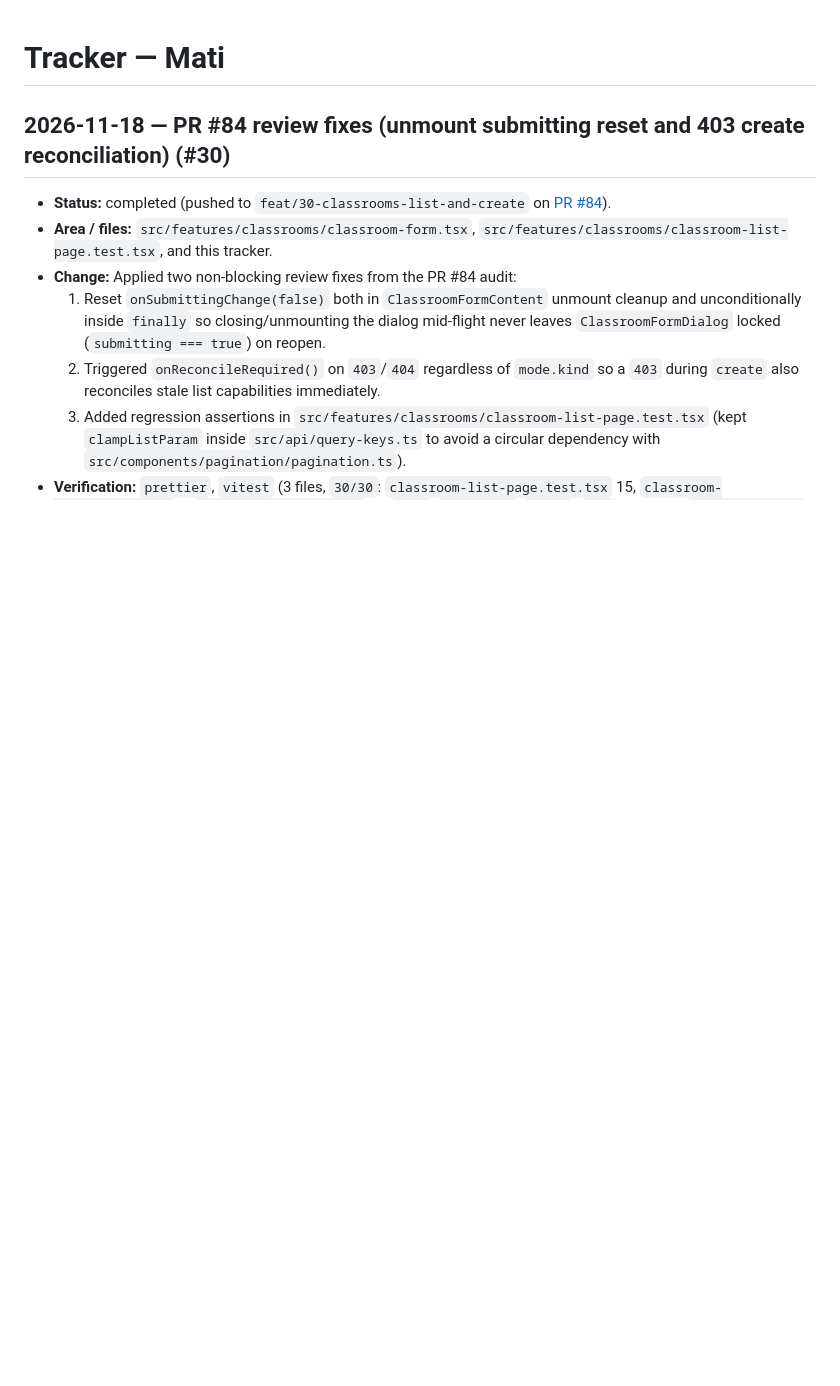
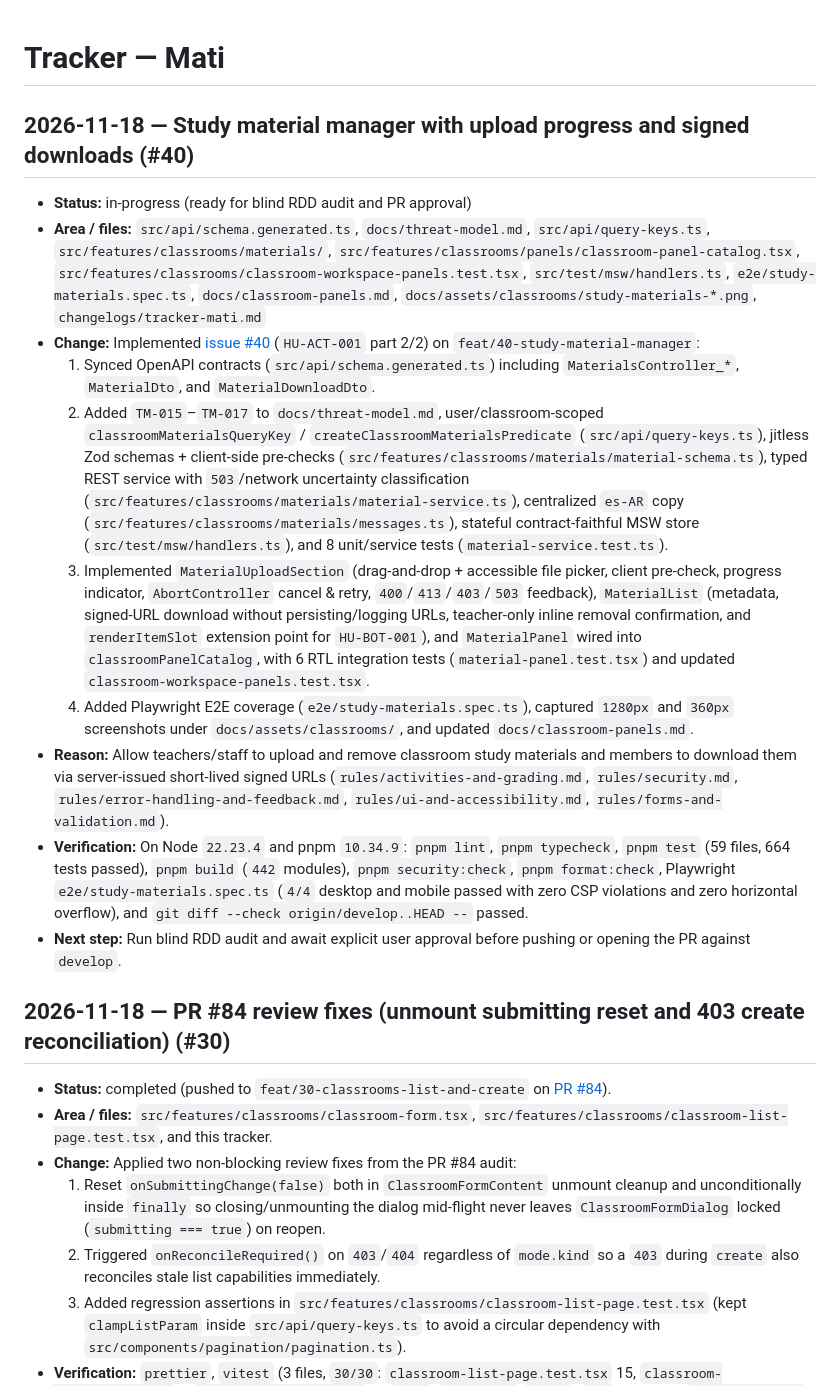
Before and after one commit to Agustin742/integratec-final-front, a Markdown page: changelogs/tracker-mati.md, the part around the change. GitHub-like rendering; blank space fills up the shorter version.

Commit message:
test(materials): add E2E coverage, captures, and docs

```diff
--- a/changelogs/tracker-mati.md
+++ b/changelogs/tracker-mati.md
@@ -1,4 +1,17 @@
 # Tracker — Mati
+
+## 2026-11-18 — Study material manager with upload progress and signed downloads (#40)
+
+- **Status:** in-progress (ready for blind RDD audit and PR approval)
+- **Area / files:** `src/api/schema.generated.ts`, `docs/threat-model.md`, `src/api/query-keys.ts`, `src/features/classrooms/materials/`, `src/features/classrooms/panels/classroom-panel-catalog.tsx`, `src/features/classrooms/classroom-workspace-panels.test.tsx`, `src/test/msw/handlers.ts`, `e2e/study-materials.spec.ts`, `docs/classroom-panels.md`, `docs/assets/classrooms/study-materials-*.png`, `changelogs/tracker-mati.md`
+- **Change:** Implemented [issue #40](https://github.com/Agustin742/integratec-final-front/issues/40) (`HU-ACT-001` part 2/2) on `feat/40-study-material-manager`:
+  1. Synced OpenAPI contracts (`src/api/schema.generated.ts`) including `MaterialsController_*`, `MaterialDto`, and `MaterialDownloadDto`.
+  2. Added `TM-015`–`TM-017` to `docs/threat-model.md`, user/classroom-scoped `classroomMaterialsQueryKey` / `createClassroomMaterialsPredicate` (`src/api/query-keys.ts`), jitless Zod schemas + client-side pre-checks (`src/features/classrooms/materials/material-schema.ts`), typed REST service with `503`/network uncertainty classification (`src/features/classrooms/materials/material-service.ts`), centralized `es-AR` copy (`src/features/classrooms/materials/messages.ts`), stateful contract-faithful MSW store (`src/test/msw/handlers.ts`), and 8 unit/service tests (`material-service.test.ts`).
+  3. Implemented `MaterialUploadSection` (drag-and-drop + accessible file picker, client pre-check, progress indicator, `AbortController` cancel & retry, `400`/`413`/`403`/`503` feedback), `MaterialList` (metadata, signed-URL download without persisting/logging URLs, teacher-only inline removal confirmation, and `renderItemSlot` extension point for `HU-BOT-001`), and `MaterialPanel` wired into `classroomPanelCatalog`, with 6 RTL integration tests (`material-panel.test.tsx`) and updated `classroom-workspace-panels.test.tsx`.
+  4. Added Playwright E2E coverage (`e2e/study-materials.spec.ts`), captured `1280px` and `360px` screenshots under `docs/assets/classrooms/`, and updated `docs/classroom-panels.md`.
+- **Reason:** Allow teachers/staff to upload and remove classroom study materials and members to download them via server-issued short-lived signed URLs (`rules/activities-and-grading.md`, `rules/security.md`, `rules/error-handling-and-feedback.md`, `rules/ui-and-accessibility.md`, `rules/forms-and-validation.md`).
+- **Verification:** On Node `22.23.4` and pnpm `10.34.9`: `pnpm lint`, `pnpm typecheck`, `pnpm test` (59 files, 664 tests passed), `pnpm build` (`442` modules), `pnpm security:check`, `pnpm format:check`, Playwright `e2e/study-materials.spec.ts` (`4/4` desktop and mobile passed with zero CSP violations and zero horizontal overflow), and `git diff --check origin/develop..HEAD --` passed.
+- **Next step:** Run blind RDD audit and await explicit user approval before pushing or opening the PR against `develop`.
 
 ## 2026-11-18 — PR #84 review fixes (unmount submitting reset and 403 create reconciliation) (#30)
 
```
Also changed, not shown: docs/classroom-panels.md (+6 -2 lines), docs/assets/classrooms/study-materials-1280.png (added), docs/assets/classrooms/study-materials-360.png (added), 2 other files.
